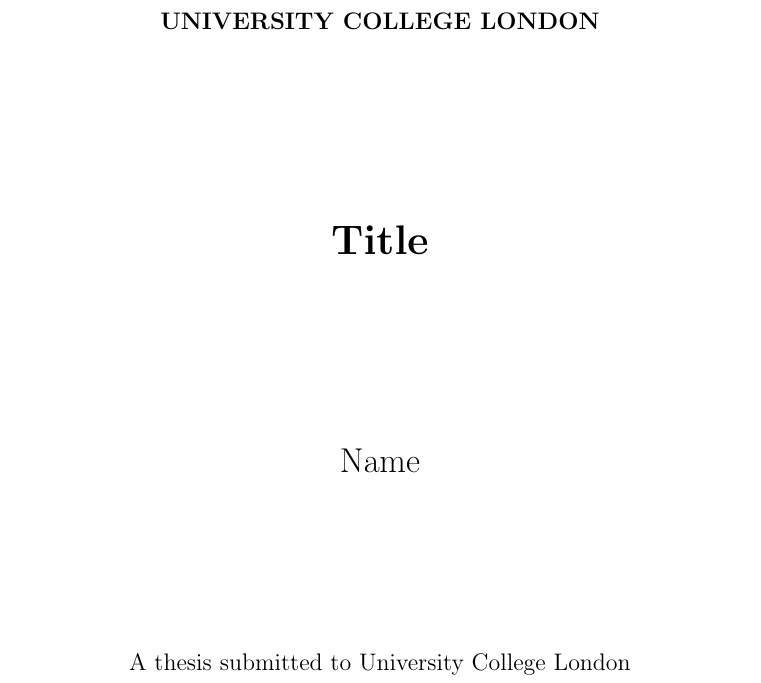
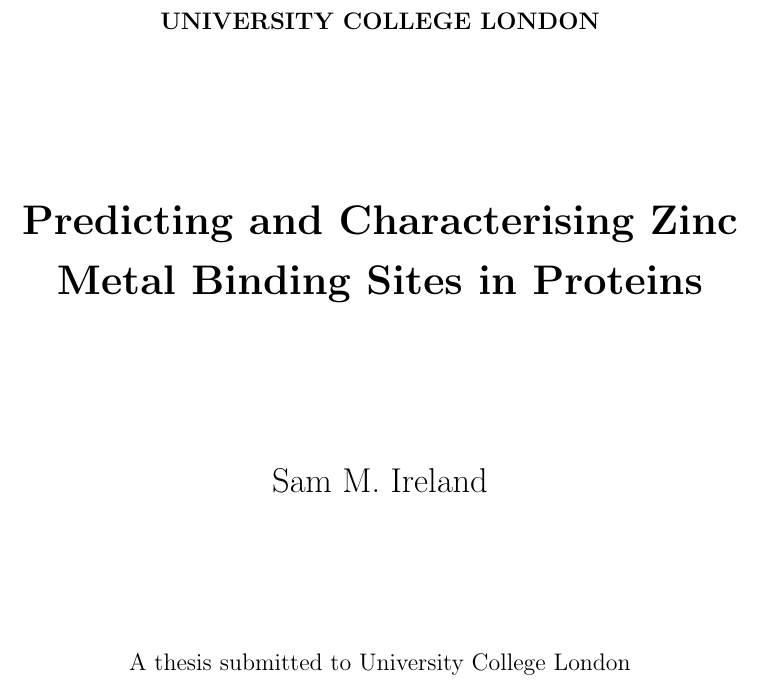
Before and after one commit to samirelanduk/PhD-Thesis, a LaTeX thesis (Thesis.tex): part of page 1 of 12, cut so that both start at the same text. Compiled offline with pdfLaTeX.

Commit message:
Add name

```diff
--- a/Thesis.tex
+++ b/Thesis.tex
@@ -44,10 +44,10 @@
 \frontmatter	  % Begin Roman style (i, ii, iii, iv...) page numbering
 
 % Set up the Title Page
-\title  {Title}
+\title  {Predicting and Characterising Zinc Metal Binding Sites in Proteins}
 \authors  {\texorpdfstring
-          {Name}
-          {Name}
+          {Sam M. Ireland}
+          {Sam M. Ireland}
           }
 \addresses  {\groupname\\\deptname\\\univname}  % Do not change this here, instead these must be set in the "Thesis.cls" file, please look through it instead
 \date       {\today}
@@ -72,7 +72,7 @@
 
 \addtocontents{toc}{\vspace{1em}}  % Add a gap in the Contents, for aesthetics
 
-I, NAME, declare that this thesis titled, `Title' and the work presented in it are my own. I confirm that:
+I, SAM IRELAND, declare that this thesis titled, `Predicting and Characterising Zinc Metal Binding Sites in Proteins' and the work presented in it are my own. I confirm that:
 
 \begin{itemize}
 \item[\tiny{$\blacksquare$}] This work was done wholly or mainly while in candidature for a research degree at this University.
```
